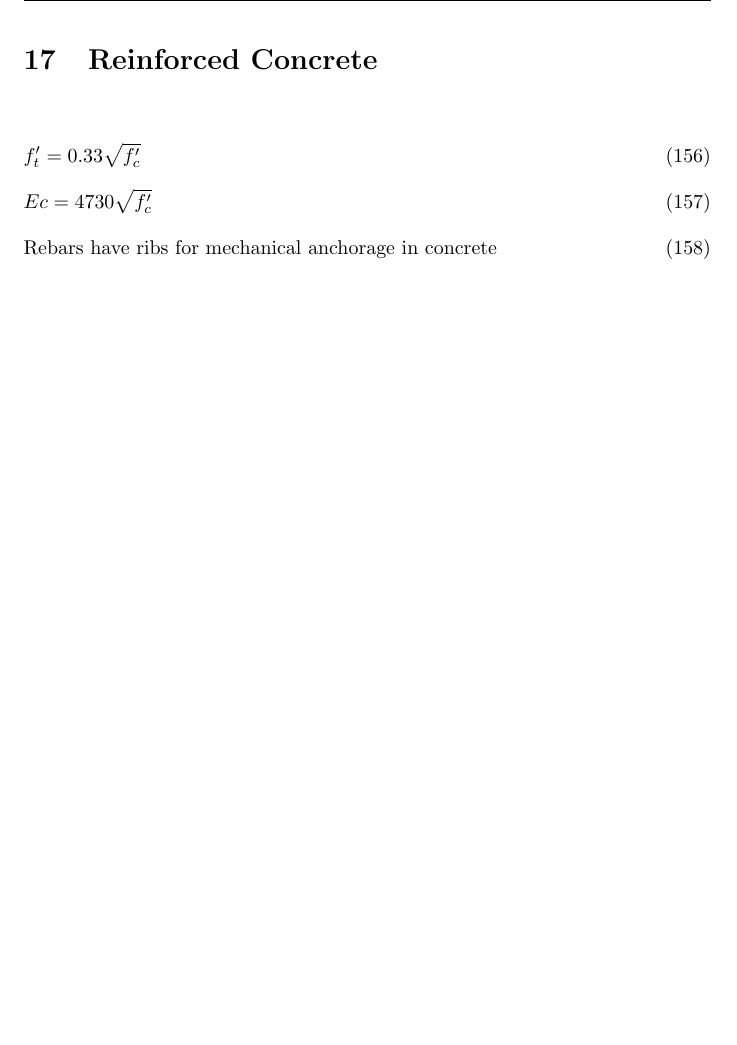
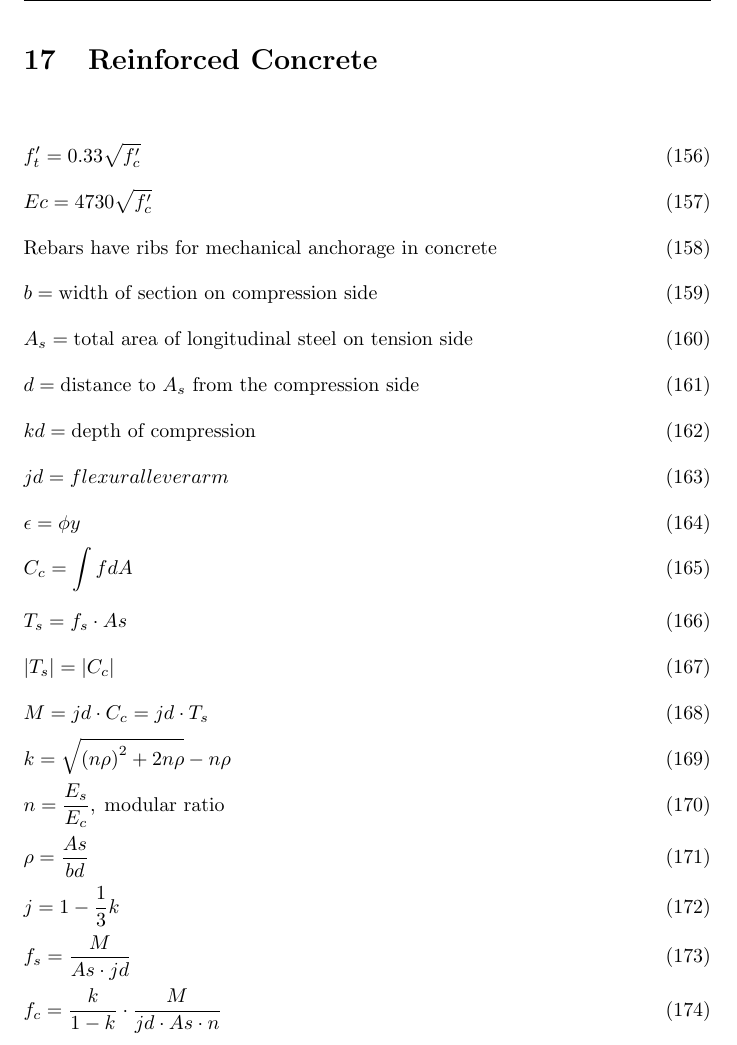
Before and after one commit to yyy200/CIV102, a LaTeX document (formulaSheet/formulaSheet.tex): part of page 13 of 13, cut so that both start at the same text, the shorter picture padded with empty space. Compiled offline with pdfLaTeX.

Commit message:
concrete steel equations

```diff
--- a/formulaSheet/formulaSheet.tex
+++ b/formulaSheet/formulaSheet.tex
@@ -310,6 +310,22 @@
     \begin{flalign}
         & f'_t  =0.33\sqrt{f^\prime_c} & \\
         & Ec = 4730\sqrt{f^\prime_c} &  \\
-        & \text{Rebars have ribs for mechanical anchorage in concrete}
+        & \text{Rebars have ribs for mechanical anchorage in concrete} & \\
+        & b = \text{width of section on compression side} & \\
+        & A_s = \text{total area of longitudinal steel on tension side } & \\
+        & d = \text{distance to $A_s$ from the compression side} & \\
+        & kd = \text{depth of compression} & \\
+        & jd = flexural lever arm & \\
+        & \epsilon = \phi y & \\
+        & C_c = \int fdA & \\
+        & T_s = f_s \cdot As & \\
+        & |T_s| = |C_c| &\\
+        & M = jd \cdot C_c = jd \cdot T_s &\\
+        & k = \sqrt{\left(n\rho\right)^2 + 2n\rho} - n\rho &\\
+        & n = \frac{E_s}{E_c},\;\text{modular ratio} &\\
+        & \rho  = \frac{As}{bd} & \\
+        & j = 1 - \frac{1}{3}k & \\
+        & f_s = \frac{M}{As\cdot jd} & \\
+        & f_c = \frac{k}{1 - k} \cdot \frac{M}{jd \cdot As \cdot n}
     \end{flalign}
 \end{document}
```
Also changed, not shown: formulaSheet/formulaSheet.pdf, 3 other files.
